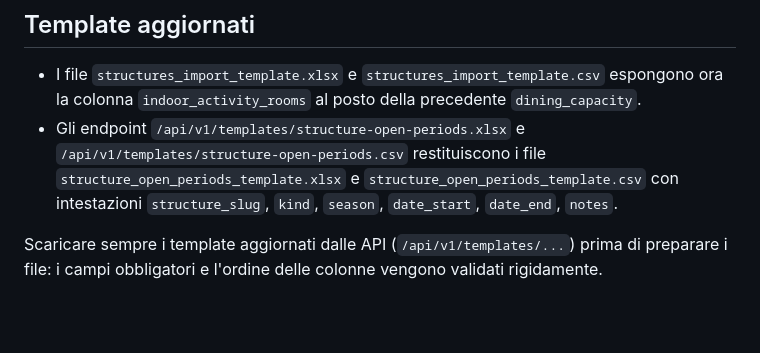
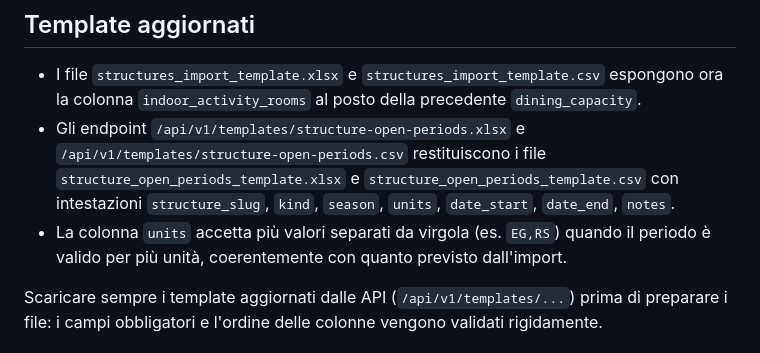
Before and after one commit to FilippoHoch/ScoutHouse, a Markdown page: docs/IMPORT_EXPORT.md, the part around the change. GitHub-like rendering; blank space fills up the shorter version.

Commit message:
Update structure open periods template docs

```diff
--- a/docs/IMPORT_EXPORT.md
+++ b/docs/IMPORT_EXPORT.md
@@ -3,7 +3,8 @@
 ## Template aggiornati
 
 - I file `structures_import_template.xlsx` e `structures_import_template.csv` espongono ora la colonna `indoor_activity_rooms` al posto della precedente `dining_capacity`.
-- Gli endpoint `/api/v1/templates/structure-open-periods.xlsx` e `/api/v1/templates/structure-open-periods.csv` restituiscono i file `structure_open_periods_template.xlsx` e `structure_open_periods_template.csv` con intestazioni `structure_slug`, `kind`, `season`, `date_start`, `date_end`, `notes`.
+- Gli endpoint `/api/v1/templates/structure-open-periods.xlsx` e `/api/v1/templates/structure-open-periods.csv` restituiscono i file `structure_open_periods_template.xlsx` e `structure_open_periods_template.csv` con intestazioni `structure_slug`, `kind`, `season`, `units`, `date_start`, `date_end`, `notes`.
+- La colonna `units` accetta più valori separati da virgola (es. `EG,RS`) quando il periodo è valido per più unità, coerentemente con quanto previsto dall'import.
 
 Scaricare sempre i template aggiornati dalle API (`/api/v1/templates/...`) prima di preparare i file: i campi obbligatori e l'ordine delle colonne vengono validati rigidamente.
 
```
